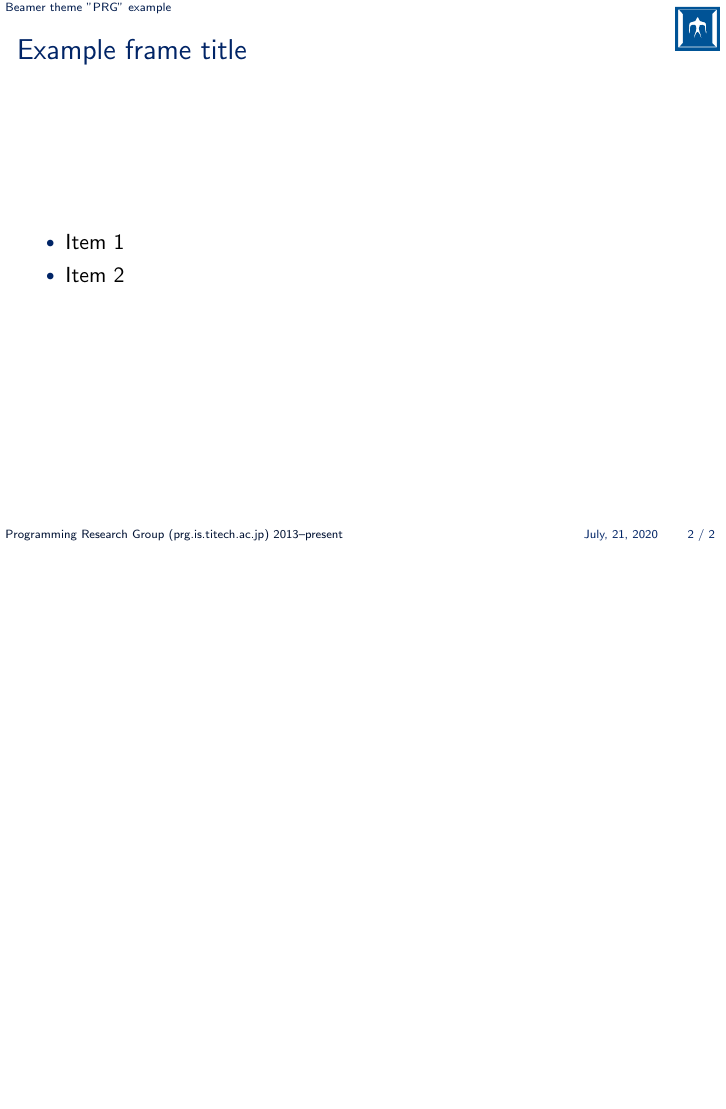
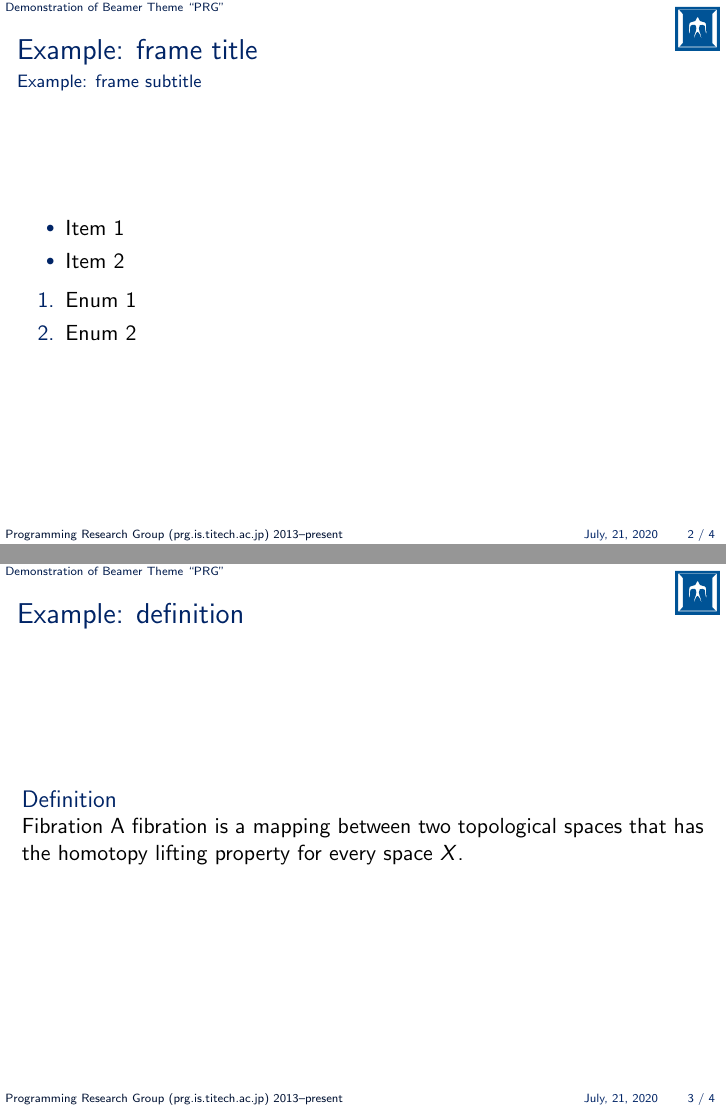
Before and after one commit to prg-titech/beamerthemeprg, LaTeX slides (example-prg.tex): page 2 of 2 before the commit and pages 2 and 3 of 4 after it, the two joined at a grey line, the shorter picture padded with empty space. Compiled offline with pdfLaTeX.

Commit message:
Updated the example

```diff
--- a/example-prg.tex
+++ b/example-prg.tex
@@ -1,9 +1,13 @@
 \documentclass{beamer}
-
 \usetheme{prg}
 
-\title{Beamer theme "PRG" example}
+\usepackage{amsmath}
+
+\title{Demonstration of Beamer Theme ``PRG''}
+\subtitle{Beamer Theme ``PRG'' Subtitle}
+
 \author{Yusuke Izawa}
+
 \date{July, 21, 2020}
 
 \begin{document}
@@ -11,14 +15,44 @@
 \frame{\maketitle}
 
 \begin{frame}[fragile]
-  \frametitle{Example frame title}
+  \frametitle{Example: frame title}
+  \framesubtitle{Example: frame subtitle}
 
   \begin{itemize}
-    \item Item 1
-    \item Item 2
+  \item Item 1
+  \item Item 2
   \end{itemize}
+
+  \begin{enumerate}
+  \item Enum 1
+  \item Enum 2
+  \end{enumerate}
+
 \end{frame}
 
+\begin{frame}[fragile]
+  \frametitle{Example: definition}
 
+  \theoremstyle{definition}
+  \begin{definition}{Fibration}
+    A fibration is a mapping between two topological spaces that has the homotopy
+    lifting property for every space $X$.
+  \end{definition}
+
+\end{frame}
+
+\begin{frame}
+  \frametitle{Example: lemma and theorem}
+
+  \begin{lemma}
+    Given two line segments whose lengths are $a$ and $b$ respectively there
+    is a real number $r$ such that $b=ra$.
+  \end{lemma}
+
+  \begin{proof}
+    To prove it by contradiction try and assume that the statement is false,
+    proceed from there and at some point you will arrive to a contradiction.
+  \end{proof}
+\end{frame}
 
 \end{document}
```
Also changed, not shown: example-prg.pdf.
